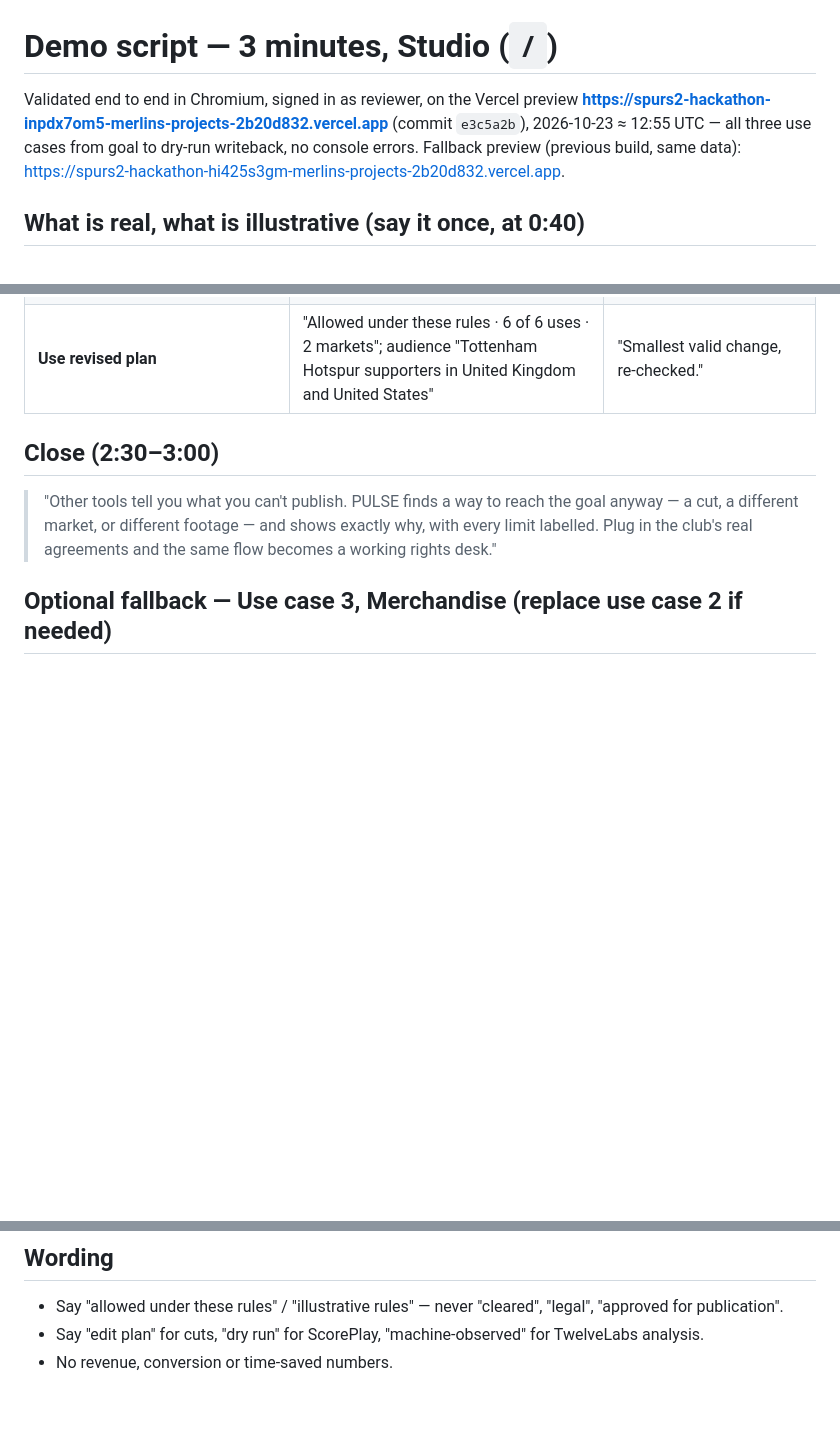
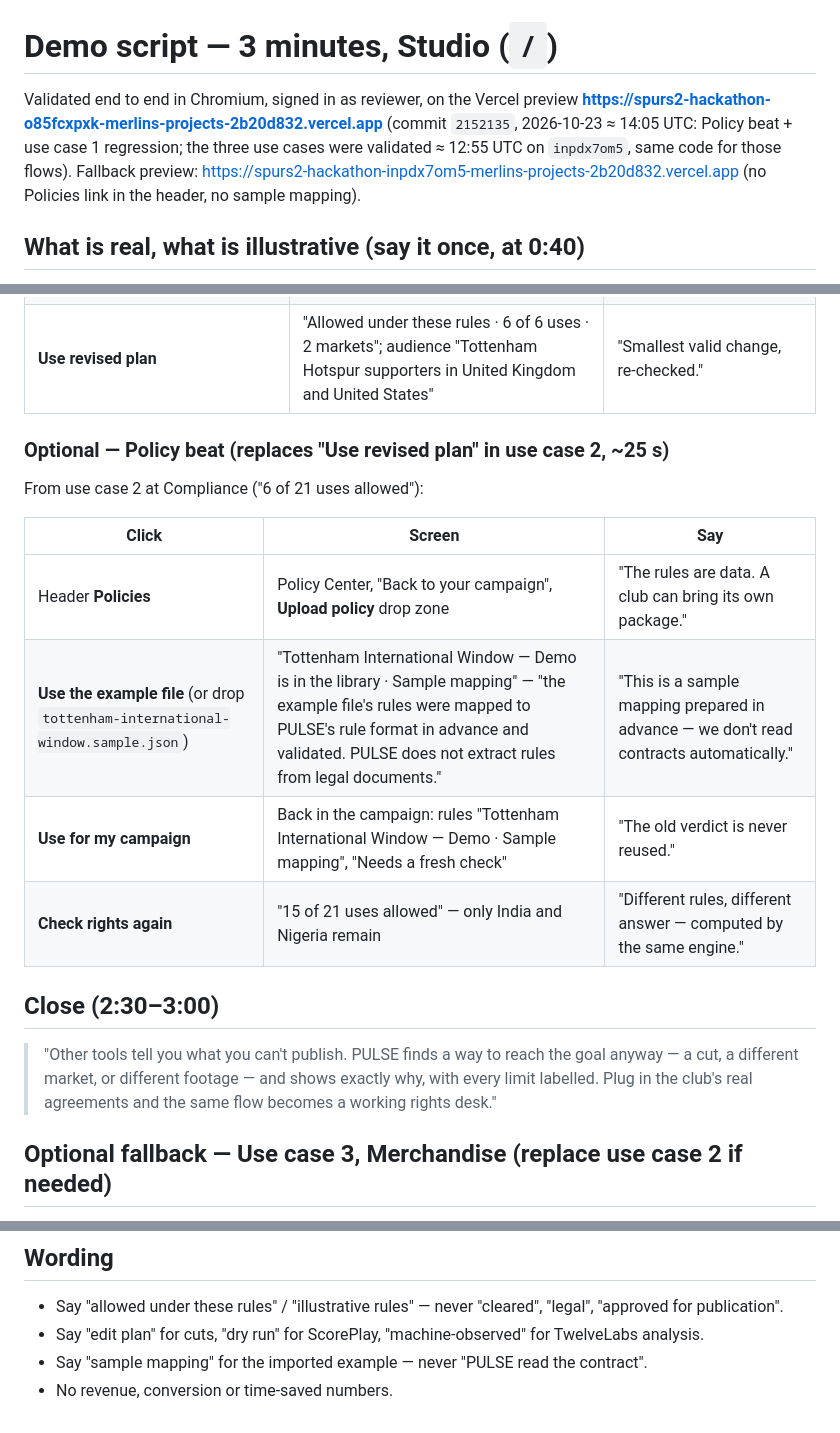
Before and after one commit to math-mcshane/spurs2-hackathon, a Markdown page: docs/pitch/DEMO_SCRIPT.md, 3 parts joined by grey strips. Rendered like a GitHub page; blank space fills up the shorter version.

Commit message:
Docs: Policy beat in the demo script

```diff
--- a/docs/pitch/DEMO_SCRIPT.md
+++ b/docs/pitch/DEMO_SCRIPT.md
@@ -1,6 +1,6 @@
 # Demo script — 3 minutes, Studio (`/`)
 
-Validated end to end in Chromium, signed in as reviewer, on the Vercel preview **https://spurs2-hackathon-inpdx7om5-merlins-projects-2b20d832.vercel.app** (commit `e3c5a2b`), 2026-10-23 ≈ 12:55 UTC — all three use cases from goal to dry-run writeback, no console errors. Fallback preview (previous build, same data): https://spurs2-hackathon-hi425s3gm-merlins-projects-2b20d832.vercel.app.
+Validated end to end in Chromium, signed in as reviewer, on the Vercel preview **https://spurs2-hackathon-o85fcxpxk-merlins-projects-2b20d832.vercel.app** (commit `2152135`, 2026-10-23 ≈ 14:05 UTC: Policy beat + use case 1 regression; the three use cases were validated ≈ 12:55 UTC on `inpdx7om5`, same code for those flows). Fallback preview: https://spurs2-hackathon-inpdx7om5-merlins-projects-2b20d832.vercel.app (no Policies link in the header, no sample mapping).
 
 ## What is real, what is illustrative (say it once, at 0:40)
 
@@ -39,6 +39,17 @@ ScorePlay asset **130851421** "Goal Slo Mo Man United 9x16 (A) v1.mp4" 0:00–0:
 | **Find a way to use it** | Recommended **Limit to licensed markets: GB, US** (kept / dropped chips) | "Another clip would hit the same wall, so PULSE changes the plan, not the footage." |
 | **Use revised plan** | "Allowed under these rules · 6 of 6 uses · 2 markets"; audience "Tottenham Hotspur supporters in United Kingdom and United States" | "Smallest valid change, re-checked." |
 
+### Optional — Policy beat (replaces "Use revised plan" in use case 2, ~25 s)
+
+From use case 2 at Compliance ("6 of 21 uses allowed"):
+
+| Click | Screen | Say |
+|---|---|---|
+| Header **Policies** | Policy Center, "Back to your campaign", **Upload policy** drop zone | "The rules are data. A club can bring its own package." |
+| **Use the example file** (or drop `tottenham-international-window.sample.json`) | "Tottenham International Window — Demo is in the library · Sample mapping" — "the example file's rules were mapped to PULSE's rule format in advance and validated. PULSE does not extract rules from legal documents." | "This is a sample mapping prepared in advance — we don't read contracts automatically." |
+| **Use for my campaign** | Back in the campaign: rules "Tottenham International Window — Demo · Sample mapping", "Needs a fresh check" | "The old verdict is never reused." |
+| **Check rights again** | "15 of 21 uses allowed" — only India and Nigeria remain | "Different rules, different answer — computed by the same engine." |
+
 ## Close (2:30–3:00)
 
 > "Other tools tell you what you can't publish. PULSE finds a way to reach the goal anyway — a cut, a different market, or different footage — and shows exactly why, with every limit labelled. Plug in the club's real agreements and the same flow becomes a working rights desk."
@@ -57,4 +68,5 @@ ScorePlay asset **130851320** "Fans clap Man United A 9x16.mp4" 0:06.9–0:14.7
 
 - Say "allowed under these rules" / "illustrative rules" — never "cleared", "legal", "approved for publication".
 - Say "edit plan" for cuts, "dry run" for ScorePlay, "machine-observed" for TwelveLabs analysis.
+- Say "sample mapping" for the imported example — never "PULSE read the contract".
 - No revenue, conversion or time-saved numbers.
```
